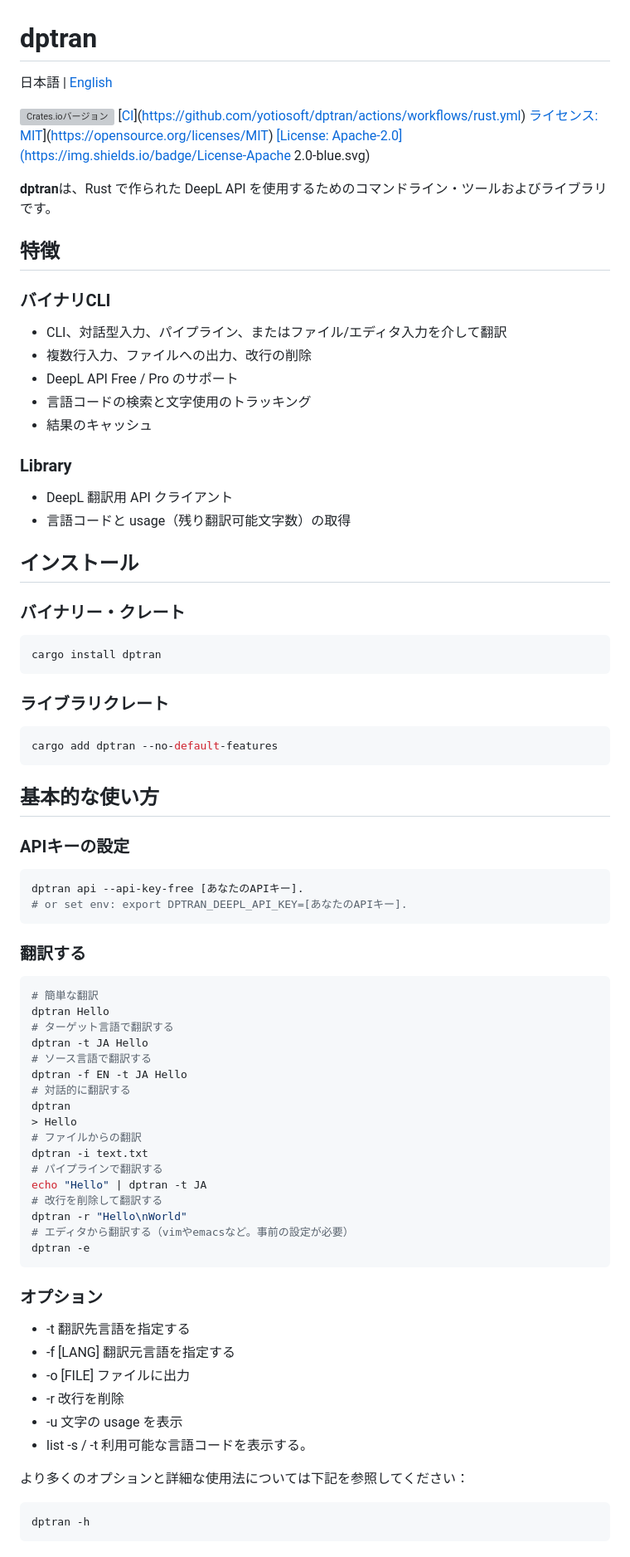
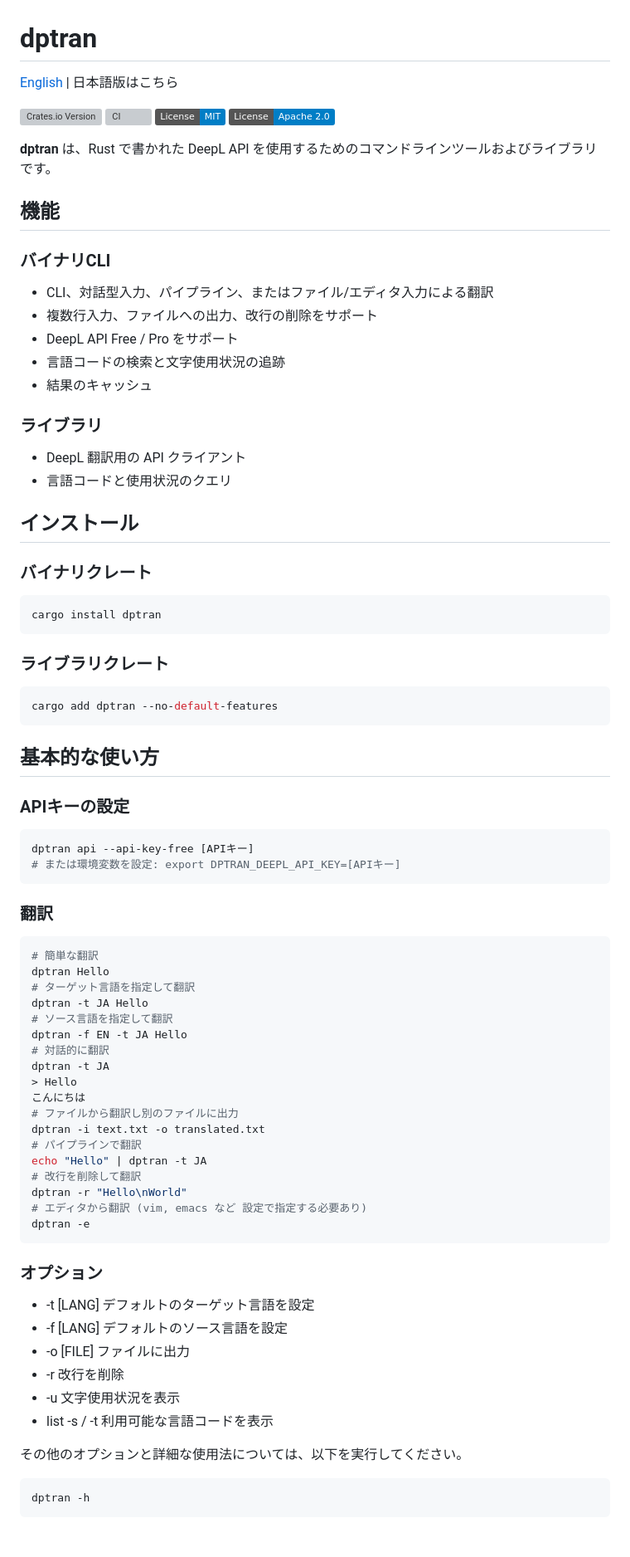
Before and after one commit to yotiosoft/dptran, a Markdown page: README_JA.md, the part around the change printed below. Shown: that part at 83% size. Rendered like a GitHub page; badges without logos; grey boxes are pictures that could not be loaded.

````diff
--- a/README_JA.md
+++ b/README_JA.md
@@ -1,77 +1,80 @@
 # dptran
 
-日本語 | [English](README.md)
+[English](README.md) | 日本語版はこちら
 
-![Crates.ioバージョン](https://img.shields.io/crates/v/dptran)
-[[CI](https://github.com/yotiosoft/dptran/actions/workflows/rust.yml/badge.svg?branch=main)](https://github.com/yotiosoft/dptran/actions/workflows/rust.yml)
-[ライセンス: MIT](https://img.shields.io/badge/License-MIT-blue.svg)](https://opensource.org/licenses/MIT)
-[[License: Apache-2.0](https://img.shields.io/badge/License-Apache 2.0-blue.svg)](https://opensource.org/licenses/Apache-2.0)
+![Crates.io Version](https://img.shields.io/crates/v/dptran)
+[![CI](https://github.com/yotiosoft/dptran/actions/workflows/rust.yml/badge.svg?branch=main)](https://github.com/yotiosoft/dptran/actions/workflows/rust.yml)
+[![License: MIT](https://img.shields.io/badge/License-MIT-blue.svg)](https://opensource.org/licenses/MIT)
+[![License: Apache-2.0](https://img.shields.io/badge/License-Apache%202.0-blue.svg)](https://opensource.org/licenses/Apache-2.0)
 
-**dptran**は、Rust で作られた DeepL API を使用するためのコマンドライン・ツールおよびライブラリです。
+**dptran** は、Rust で書かれた DeepL API を使用するためのコマンドラインツールおよびライブラリです。
 
-## 特徴
+## 機能
 
 ### バイナリCLI
 
-- CLI、対話型入力、パイプライン、またはファイル/エディタ入力を介して翻訳
-- 複数行入力、ファイルへの出力、改行の削除
-- DeepL API Free / Pro のサポート
-- 言語コードの検索と文字使用のトラッキング
+- CLI、対話型入力、パイプライン、またはファイル/エディタ入力による翻訳
+- 複数行入力、ファイルへの出力、改行の削除をサポート
+- DeepL API Free / Pro をサポート
+- 言語コードの検索と文字使用状況の追跡
 - 結果のキャッシュ
 
-### Library
+### ライブラリ
 
-- DeepL 翻訳用 API クライアント
-- 言語コードと usage（残り翻訳可能文字数）の取得
+- DeepL 翻訳用の API クライアント
+- 言語コードと使用状況のクエリ
 
 ## インストール
 
-### バイナリー・クレート
+### バイナリクレート
+
 ```bash
 cargo install dptran
 ```
 
 ### ライブラリクレート
+
 ```bash
 cargo add dptran --no-default-features
 ```
 ## 基本的な使い方
 ### APIキーの設定
 ```bash
-dptran api --api-key-free [あなたのAPIキー].
-# or set env: export DPTRAN_DEEPL_API_KEY=[あなたのAPIキー].
+dptran api --api-key-free [APIキー]
+# または環境変数を設定: export DPTRAN_DEEPL_API_KEY=[APIキー]
 ```
 
-### 翻訳する
+### 翻訳
 ```bash
 # 簡単な翻訳
 dptran Hello
-# ターゲット言語で翻訳する
+# ターゲット言語を指定して翻訳
 dptran -t JA Hello
-# ソース言語で翻訳する
+# ソース言語を指定して翻訳
 dptran -f EN -t JA Hello
-# 対話的に翻訳する
-dptran
+# 対話的に翻訳
+dptran -t JA
 > Hello
-# ファイルからの翻訳
-dptran -i text.txt
-# パイプラインで翻訳する
+こんにちは
+# ファイルから翻訳し別のファイルに出力
+dptran -i text.txt -o translated.txt
+# パイプラインで翻訳
 echo "Hello" | dptran -t JA
-# 改行を削除して翻訳する
+# 改行を削除して翻訳
 dptran -r "Hello\nWorld"
-# エディタから翻訳する（vimやemacsなど。事前の設定が必要）
+# エディタから翻訳 (vim, emacs など 設定で指定する必要あり)
 dptran -e
 ```
 
 ### オプション
-- -t 翻訳先言語を指定する
-- -f [LANG] 翻訳元言語を指定する
+- -t [LANG] デフォルトのターゲット言語を設定
+- -f [LANG] デフォルトのソース言語を設定
 - -o [FILE] ファイルに出力
 - -r 改行を削除
-- -u 文字の usage を表示
-- list -s / -t 利用可能な言語コードを表示する。
+- -u 文字使用状況を表示
+- list -s / -t 利用可能な言語コードを表示
 
-より多くのオプションと詳細な使用法については下記を参照してください：
+その他のオプションと詳細な使用法については、以下を実行してください。
 ```bash
 dptran -h
 ```
````
Also changed, not shown: other parts of README_JA.md (+14 -13 lines), 1 other file.
